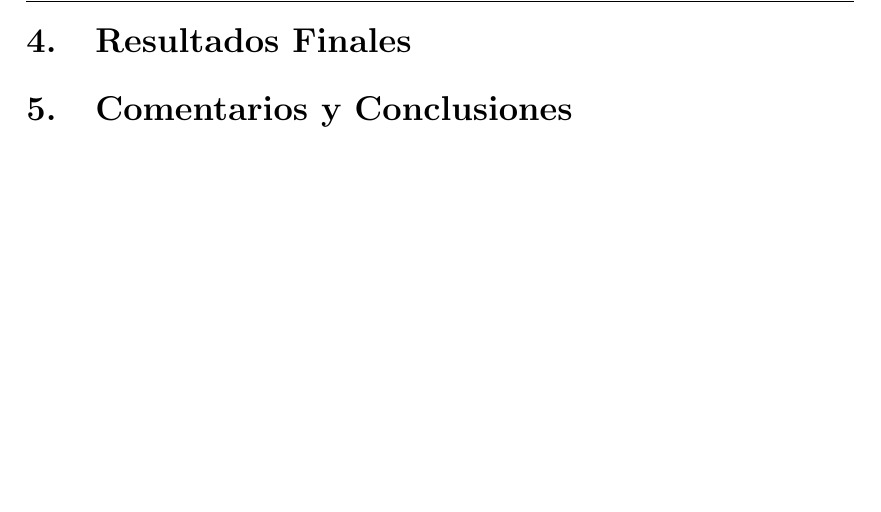
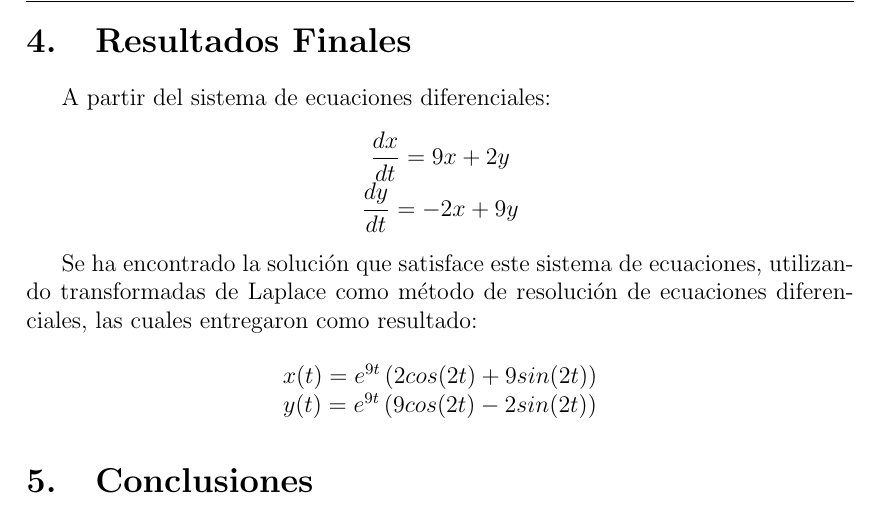
Before and after one commit to XzAeRo/Academic-Code, a LaTeX document (LabMate3/2-Preinforme/lab2.tex): part of page 4 of 4, cut so that both start at the same text, the shorter picture padded with empty space. Compiled offline with pdfLaTeX.

Commit message:
lab2 final update
Signed-off-by: Victor Gonzalez <victor.gonzalezro@gmail.com>

```diff
--- a/LabMate3/2-Preinforme/lab2.tex
+++ b/LabMate3/2-Preinforme/lab2.tex
@@ -169,7 +169,17 @@ Luego, despejando desde (1) a $y(t)$, tenemos que:
 \begin{equation}y(t) = e^{9t}\left\{ 9cos(2t) - 2sin(2t) \right\}\end{equation}
 
 \section{Resultados Finales}
+A partir del sistema de ecuaciones diferenciales:
+\begin{center}
+	$\dfrac{dx}{dt} = 9 x + 2 y$ \\
+	$\dfrac{dy}{dt} = -2 x + 9 y$
+\end{center}
 
-\section{Comentarios y Conclusiones}
+Se ha encontrado la solución que satisface este sistema de ecuaciones, utilizando transformadas de Laplace como método de resolución de ecuaciones diferenciales, las cuales entregaron como resultado:
 
-\section{Comandos Utilizados}
+\begin{center}
+	$x(t) = e^{9t}\left(2cos(2t) + 9sin(2t)\right)$ \\
+	$y(t) = e^{9t}\left(9cos(2t) - 2sin(2t) \right)$
+\end{center}
+
+\section{Conclusiones}
```
Also changed, not shown: LabMate3/2-Preinforme/lab2.tex (10 more changed lines), 1 other file.
